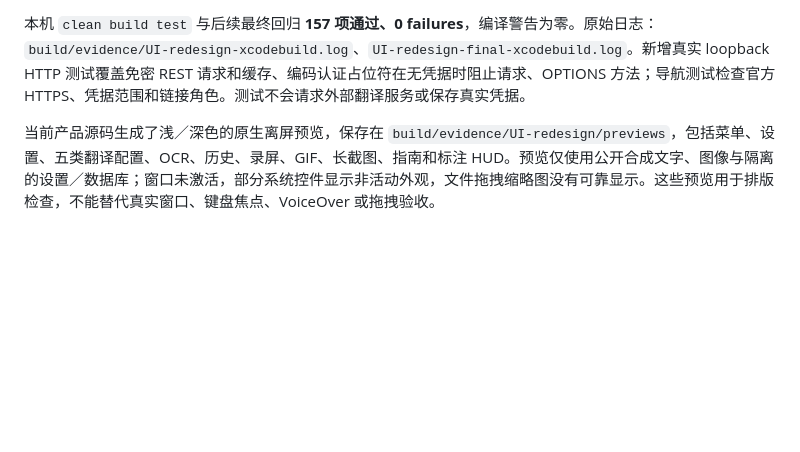
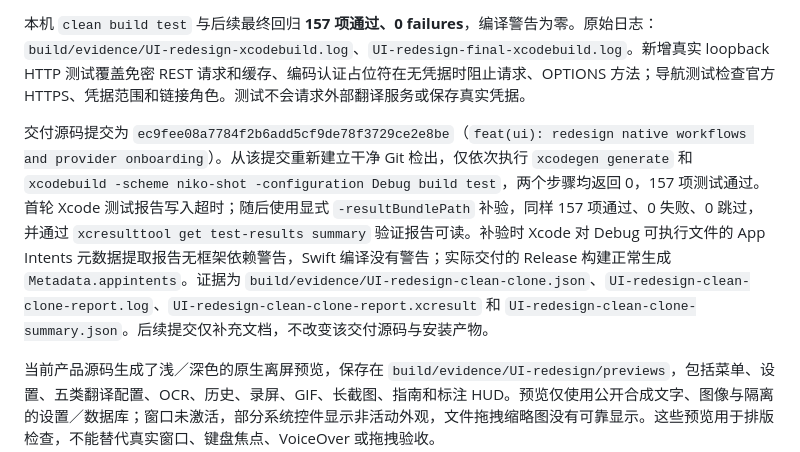
Before and after one commit to baogutang/niko-shot, a Markdown page: docs/UI-REDESIGN.md, the part around the change. GitHub-like rendering; blank space fills up the shorter version.

```diff
--- a/docs/UI-REDESIGN.md
+++ b/docs/UI-REDESIGN.md
@@ -23,6 +23,8 @@
 
 本机 `clean build test` 与后续最终回归 **157 项通过、0 failures**，编译警告为零。原始日志：`build/evidence/UI-redesign-xcodebuild.log`、`UI-redesign-final-xcodebuild.log`。新增真实 loopback HTTP 测试覆盖免密 REST 请求和缓存、编码认证占位符在无凭据时阻止请求、OPTIONS 方法；导航测试检查官方 HTTPS、凭据范围和链接角色。测试不会请求外部翻译服务或保存真实凭据。
 
+交付源码提交为 `ec9fee08a7784f2b6add5cf9de78f3729ce2e8be`（`feat(ui): redesign native workflows and provider onboarding`）。从该提交重新建立干净 Git 检出，仅依次执行 `xcodegen generate` 和 `xcodebuild -scheme niko-shot -configuration Debug build test`，两个步骤均返回 0，157 项测试通过。首轮 Xcode 测试报告写入超时；随后使用显式 `-resultBundlePath` 补验，同样 157 项通过、0 失败、0 跳过，并通过 `xcresulttool get test-results summary` 验证报告可读。补验时 Xcode 对 Debug 可执行文件的 App Intents 元数据提取报告无框架依赖警告，Swift 编译没有警告；实际交付的 Release 构建正常生成 `Metadata.appintents`。证据为 `build/evidence/UI-redesign-clean-clone.json`、`UI-redesign-clean-clone-report.log`、`UI-redesign-clean-clone-report.xcresult` 和 `UI-redesign-clean-clone-summary.json`。后续提交仅补充文档，不改变该交付源码与安装产物。
+
 当前产品源码生成了浅／深色的原生离屏预览，保存在 `build/evidence/UI-redesign/previews`，包括菜单、设置、五类翻译配置、OCR、历史、录屏、GIF、长截图、指南和标注 HUD。预览仅使用公开合成文字、图像与隔离的设置／数据库；窗口未激活，部分系统控件显示非活动外观，文件拖拽缩略图没有可靠显示。这些预览用于排版检查，不能替代真实窗口、键盘焦点、VoiceOver 或拖拽验收。
 
 纯 Release 构建包含 arm64／x86_64，7,232 KiB（7.41MB）；开发 ZIP 为 3,389,663 字节（3.39MB）。ad hoc 签名完整性校验通过，未作 Developer ID 公证。主二进制 SHA256：`75e0edd777da7d5bda27101d42f186ba693fe775a023c92a5c4921b54f4095dc`；ZIP SHA256：`2bb22f59ecf7d5381deb24f541a39443e33d650d1bf22c9e8306e16c54944c5c`。
```
Also changed, not shown: README.md (+1 -1 lines).
